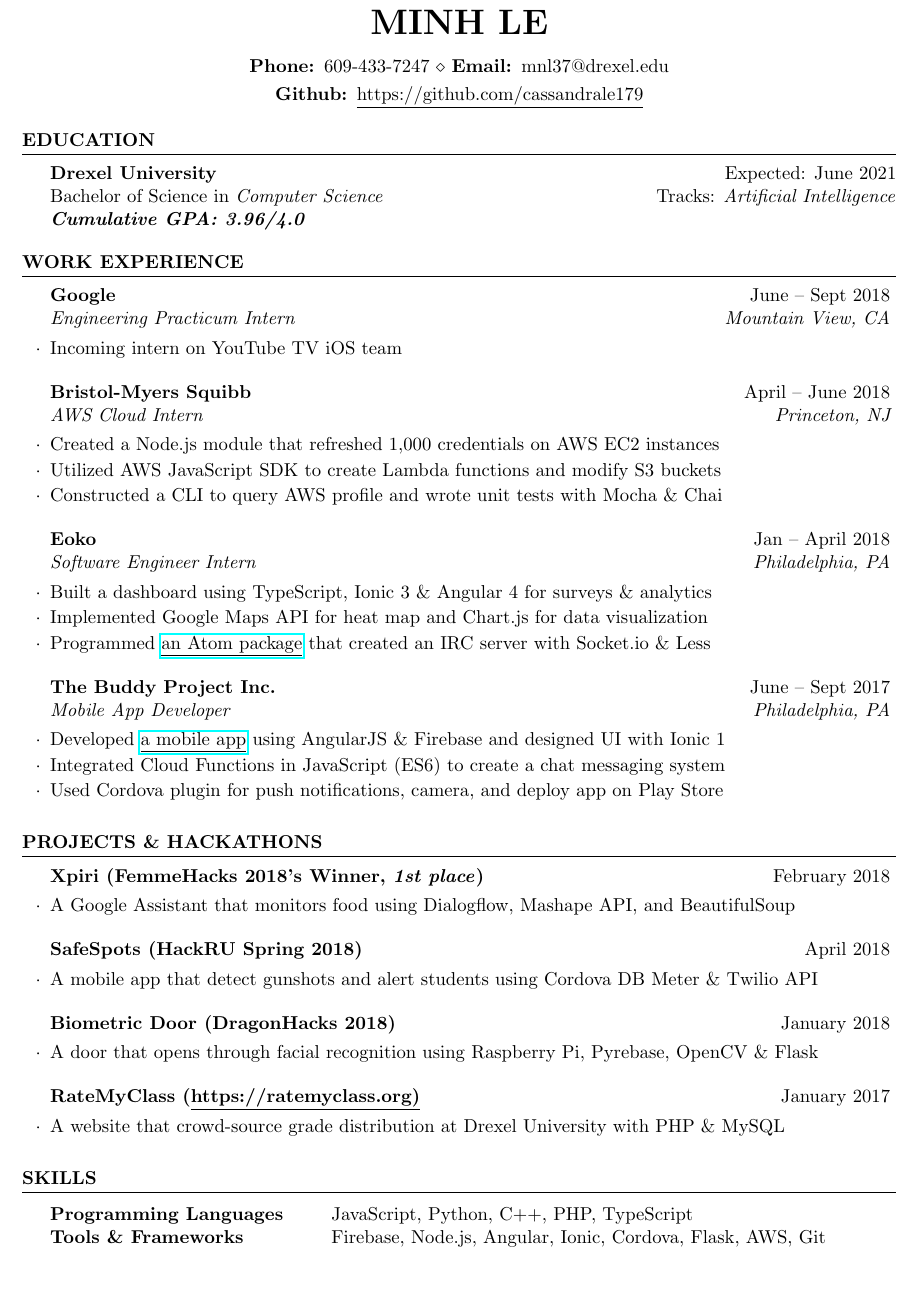
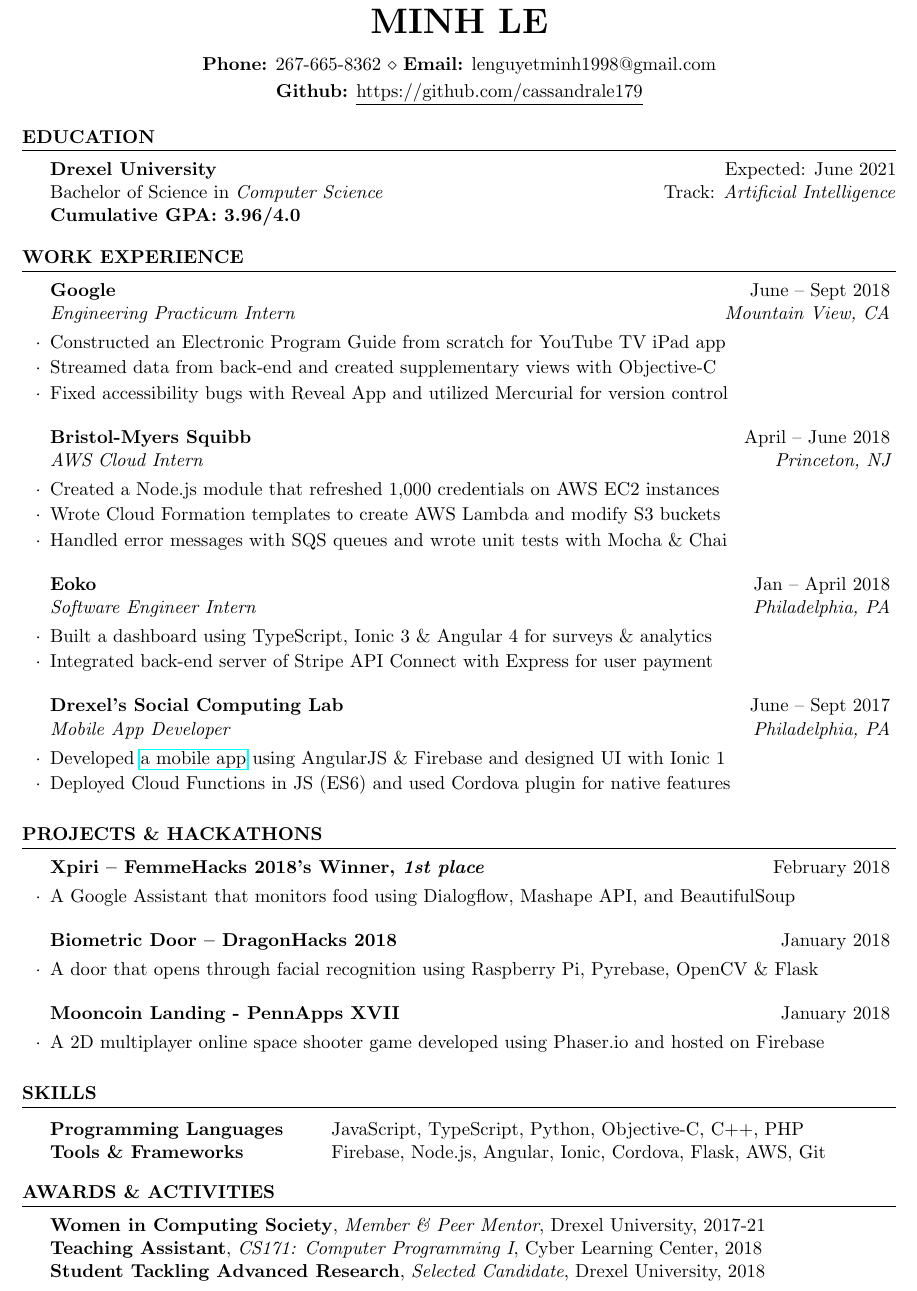
Before and after one commit to cassandrale179/resume, a LaTeX CV (cv_4.tex): part of the page, cut so that both start at the same text. Compiled offline with pdfLaTeX.

Commit message:
Add in Google internship experience

```diff
--- a/cv_4.tex
+++ b/cv_4.tex
@@ -1,11 +1,11 @@
 \documentclass{resume} % Use the custom resume.cls style
 
-\usepackage[left=0.70in,top=0.60in,right=0.70in,bottom=0.4in]{geometry} % Document margins
+\usepackage[left=0.70in,top=0.40in,right=0.70in,bottom=0.30in]{geometry} % Document margins
 \usepackage{hyperref}
 
 \name{Minh Le}
-\address{\textbf{Phone: }609-433-7247 \\ \textbf{Email: }mnl37@drexel.edu}
-\address{\textbf{Github: }\underline{https://github.com/cassandrale179}}
+\address{\textbf{Phone:} 267-665-8362 \\ \textbf{Email:} lenguyetminh1998@gmail.com}
+\address{\textbf{Github:} \underline{https://github.com/cassandrale179}}
 
 
 \begin{document}
@@ -18,9 +18,8 @@
 {\bf Drexel University}
 \hfill {Expected: June 2021} \\
 Bachelor of Science in \textit{Computer Science }
-\hfill  {Tracks: \textit{Artificial Intelligence}} \\
-{\bf \em Cumulative GPA: 3.96/4.0}
-
+\hfill  {Track: \textit{Artificial Intelligence}} \\
+{\bf Cumulative GPA: 3.96/4.0}
 \end{rSection}
 
 %-------------------------------------------------------------------------------------
@@ -30,30 +29,29 @@
 \begin{rSection}{Work Experience}
 \begin{rSubsection}{Google}{June -- Sept 2018}
 {Engineering Practicum Intern}{Mountain View, CA}
-\item Incoming intern on YouTube TV iOS team
+\item Constructed an Electronic Program Guide from scratch for YouTube TV iPad app
+\item Streamed data from back-end and created supplementary views with Objective-C
+\item Fixed accessibility bugs with Reveal App and utilized Mercurial for version control
 \end{rSubsection}
 
 \begin{rSubsection}{Bristol-Myers Squibb}{April -- June 2018}
 {AWS Cloud Intern}{Princeton, NJ}
 \item Created a Node.js module that refreshed 1,000 credentials on AWS EC2 instances
-\item Utilized AWS JavaScript SDK to create Lambda functions and modify S3 buckets
-\item Constructed a CLI to query AWS profile and wrote unit tests with Mocha \& Chai
-
+\item Wrote Cloud Formation templates to create AWS Lambda and modify S3 buckets
+\item Handled error messages with SQS queues and wrote unit tests with Mocha \& Chai
 \end{rSubsection}
 
 
 \begin{rSubsection}{Eoko}{Jan -- April 2018}
 {Software Engineer Intern}{Philadelphia, PA}
 \item Built a dashboard using TypeScript, Ionic 3 \& Angular 4 for surveys \& analytics
-\item Implemented Google Maps API for heat map and Chart.js for data visualization
-\item Programmed \href{https://github.com/cassandrale179/atom-chat-plugin}{\underline {an Atom package}} that created an IRC server with Socket.io \& Less
+\item Integrated back-end server of Stripe API Connect with Express for user payment
 \end{rSubsection}
 
-\begin{rSubsection}{The Buddy Project Inc.}{June -- Sept 2017}
+\begin{rSubsection}{Drexel's Social Computing Lab}{June -- Sept 2017}
 {Mobile App Developer}{Philadelphia, PA}
-\item Developed \href{https://play.google.com/store/apps/details?id=buddy.project.com}{\underline{a mobile app}} using AngularJS \& Firebase and designed UI with Ionic 1
-\item Integrated Cloud Functions in JavaScript (ES6) to create a chat messaging system
-\item Used Cordova plugin for push notifications, camera, and deploy app on Play Store
+\item Developed \href{https://play.google.com/store/apps/details?id=buddy.project.com}{{a mobile app}} using AngularJS \& Firebase and designed UI with Ionic 1
+\item Deployed Cloud Functions in JS (ES6) and used Cordova plugin for native features
 \end{rSubsection}
 \end{rSection}
 
@@ -64,22 +62,20 @@
 
 \begin{rSection}{Projects \& Hackathons}
 
-\begin{rSubsection}{Xpiri (FemmeHacks 2018's Winner, \textit{1st place})}{February 2018}{}{}
+\begin{rSubsection}{Xpiri -- FemmeHacks 2018's Winner, \textit{1st place}}{February 2018}{}{}
 \item A Google Assistant that monitors food using Dialogflow, Mashape API, and BeautifulSoup
 \end{rSubsection}
 
-\begin{rSubsection}{SafeSpots (HackRU Spring 2018)}{April 2018}{}{}
-\item A mobile app that detect gunshots and alert students using Cordova DB Meter \&  Twilio API
-\end{rSubsection}
-
-\begin{rSubsection}{Biometric Door (DragonHacks 2018)}{January 2018}{}{}
+\begin{rSubsection}{Biometric Door -- DragonHacks 2018}{January 2018}{}{}
 \item A door that opens through facial recognition using Raspberry Pi, Pyrebase, OpenCV \&
 Flask
 \end{rSubsection}
-\begin{rSubsection}{RateMyClass (\underline{https://ratemyclass.org)}}{January 2017}{}{}
-\item A website that crowd-source grade distribution at Drexel University with PHP \& MySQL
+
+\begin{rSubsection}{Mooncoin Landing - PennApps XVII}{January 2018}{}{}
+\item A 2D multiplayer online space shooter game developed using Phaser.io and hosted on Firebase
 \end{rSubsection}
 \end{rSection}
+
 
 %-------------------------------------------------------------------------------------
 %	SKILLS
@@ -87,16 +83,17 @@
 
 \begin{rSection}{Skills}
 \begin{tabular}{ @{} >{\bfseries}l @{\hspace{6ex}} l }
-Programming Languages & JavaScript, Python, C++, PHP, TypeScript \\
+Programming Languages & JavaScript, TypeScript, Python, Objective-C, C++, PHP \\
 Tools \& Frameworks & Firebase, Node.js, Angular, Ionic, Cordova, Flask, AWS, Git \\
 \end{tabular}
 \end{rSection}
 
-%-------------------------------------------------------------------------------------
+%-------------------------------------2------------------------------------------------
 %	AWARDS AND ACTIVITY
 %-------------------------------------------------------------------------------------
-% \begin{rSection}{Awards \& Activities}
-% \textbf{Women in Computing Society}, \textit{Member \& Peer Mentor}, Drexel University 2017-18 \\
-% \textbf{Student Tackling Advanced Research}, \textit{Selected Candidate}, Drexel University, 2018 \\
-% \end{rSection}
+\begin{rSection}{Awards \& Activities}
+\textbf{Women in Computing Society}, \textit{Member \& Peer Mentor}, Drexel University, 2017-21 \\
+\textbf{Teaching Assistant}, \textit{CS171: Computer Programming I}, Cyber Learning Center, 2018 \\
+\textbf{Student Tackling Advanced Research}, \textit{Selected Candidate}, Drexel University, 2018
+\end{rSection}
 \end{document}
```
